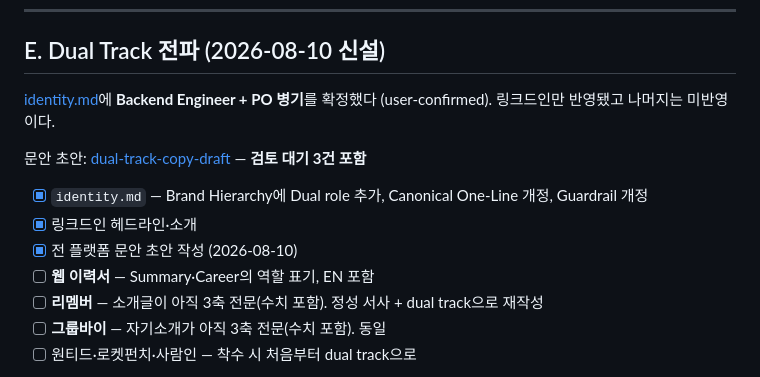
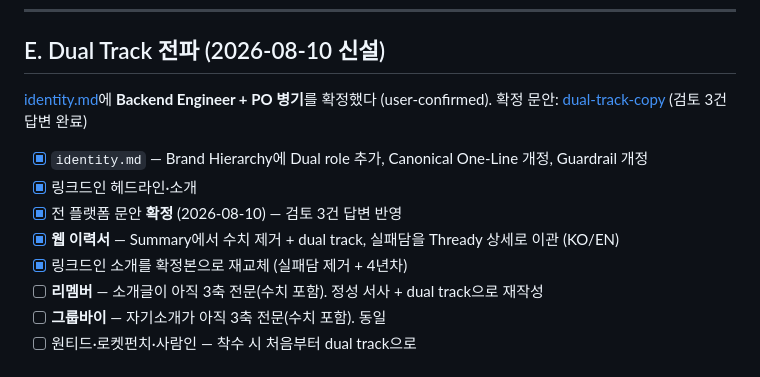
Before and after one commit to Dae-Jeong/Dae-Jeong, a Markdown page: wiki/context/todo.md, the part around the change. Drawn GitHub-style.

Commit message:
dual-track: 문안 확정본 승격 + 링크드인 소개 재교체
검토 3건이 모두 답변돼 초안을 확정본으로 승격했다(type: spec).

링크드인 소개를 확정본으로 다시 교체했다 — 실패담을 빼고(웹 이력서
Thready 상세로 이관 완료) 첫 문장에 dual track + 4년차를 넣었다.
400자 → 300자.

Co-Authored-By: Claude Opus 5 <noreply@anthropic.com>

```diff
--- a/wiki/context/todo.md
+++ b/wiki/context/todo.md
@@ -111,14 +111,13 @@ owner: [v4 content](../products/resume/master/v4/content.md) 「남은 것」
 ## E. Dual Track 전파 (2026-08-10 신설)
 
 [identity.md](../profile/identity.md#dual-track-근거와-경계)에 **Backend Engineer + PO 병기**를 확정했다 (user-confirmed).
-링크드인만 반영됐고 나머지는 미반영이다.
-
-문안 초안: [dual-track-copy-draft](../backlog/platform-profile-consolidation/dual-track-copy-draft.md) — **검토 대기 3건 포함**
+확정 문안: [dual-track-copy](../backlog/platform-profile-consolidation/dual-track-copy-draft.md) (검토 3건 답변 완료)
 
 - [x] `identity.md` — Brand Hierarchy에 Dual role 추가, Canonical One-Line 개정, Guardrail 개정
 - [x] 링크드인 헤드라인·소개
-- [x] 전 플랫폼 문안 초안 작성 (2026-08-10)
-- [ ] **웹 이력서** — Summary·Career의 역할 표기, EN 포함
+- [x] 전 플랫폼 문안 **확정** (2026-08-10) — 검토 3건 답변 반영
+- [x] **웹 이력서** — Summary에서 수치 제거 + dual track, 실패담을 Thready 상세로 이관 (KO/EN)
+- [x] 링크드인 소개를 확정본으로 재교체 (실패담 제거 + 4년차)
 - [ ] **리멤버** — 소개글이 아직 3축 전문(수치 포함). 정성 서사 + dual track으로 재작성
 - [ ] **그룹바이** — 자기소개가 아직 3축 전문(수치 포함). 동일
 - [ ] 원티드·로켓펀치·사람인 — 착수 시 처음부터 dual track으로
```
Also changed, not shown: 1 other file.
